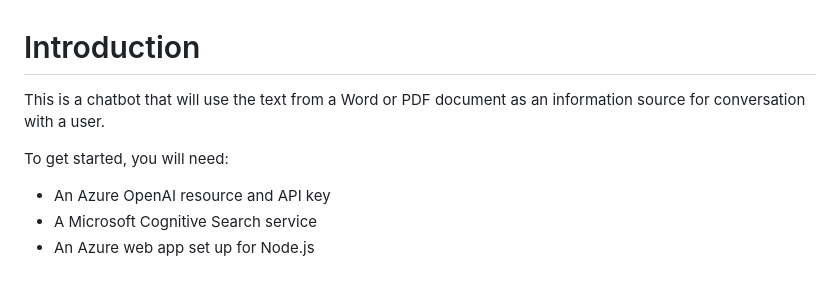
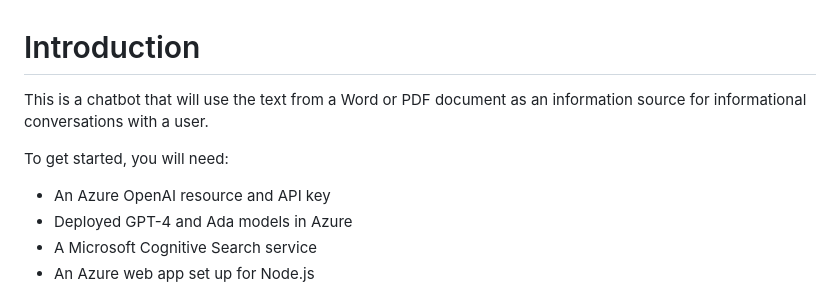
Before and after one commit to mattacevedo/UM-Document-Chat, a Markdown page: README.md, the part around the change printed below. Drawn GitHub-style.

```diff
--- a/README.md
+++ b/README.md
@@ -1,9 +1,10 @@
 # Introduction
 
-This is a chatbot that will use the text from a Word or PDF document as an information source for conversation with a user.
+This is a chatbot that will use the text from a Word or PDF document as an information source for informational conversations with a user.
 
 To get started, you will need:
 * An Azure OpenAI resource and API key
+* Deployed GPT-4 and Ada models in Azure
 * A Microsoft Cognitive Search service
 * An Azure web app set up for Node.js
 
```
Also changed, not shown: other parts of README.md (+1 -1 lines).
